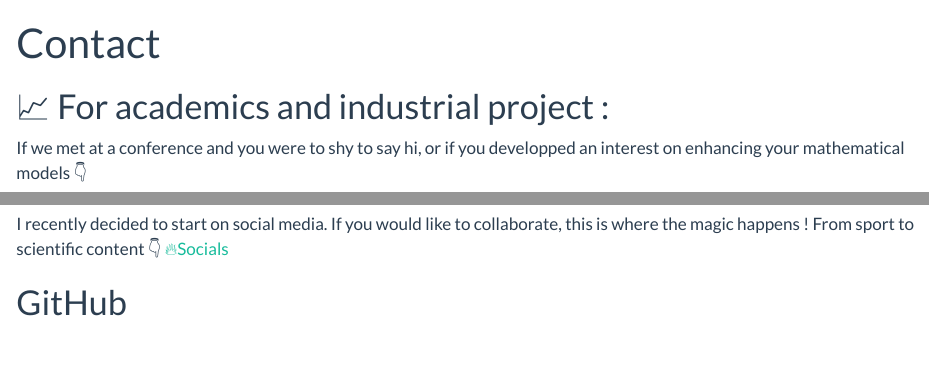
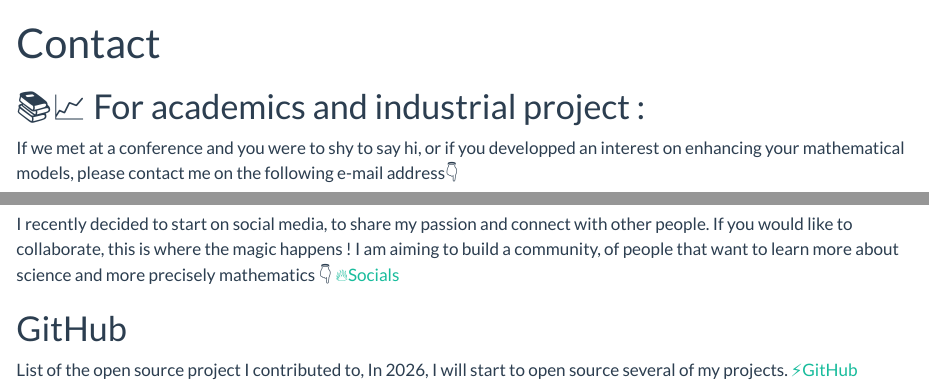
Before and after one commit to AlexN7-Shepard/AlexN7-Shepard.github.io, a Quarto document (about.qmd): the page in a window 1100 px wide, from its top, and a second part further down, joined at a grey line. Rendered offline with R 4.5, knitr and Pandoc in place of Quarto, with nearby package versions.

Commit message:
Revise contact and social media sections in about.qmd
Updated the content and formatting of the contact section, social media introduction, and GitHub information.

```diff
--- a/about.qmd
+++ b/about.qmd
@@ -1,10 +1,10 @@
 ---
 title: "Contact"
 ---
-# 📈 For academics and industrial project :
+# 📚📈 For academics and industrial project :
 
 If we met at a conference and you were to shy to say hi, or if
-you developped an interest on enhancing your mathematical models 👇
+you developped an interest on enhancing your mathematical models, please contact me on the following e-mail address👇
 
 [📧 E-mail adress](mailto:gbocho@tu-berlin.de)
 
@@ -13,9 +13,11 @@ you developped an interest on enhancing your mathematical models 👇
 
-I recently decided to start on social media.
+I recently decided to start on social media, to share my passion  and connect with other people.
 If you would like to collaborate, this is where the magic happens !
-From sport to scientific content 👇
+I am aiming to build a community, of people that want to learn more about science and more precisely mathematics 👇
 [🔥Socials](https://linktr.ee/alexscifit)
 
+
 # GitHub
-
+List of the open source project I contributed to, In 2026, I will start to
+open source several of my projects.
 [⚡GitHub](https://github.com/AlexN7-Shepard)
```
Also changed, not shown: about.qmd (2 more changed lines).
